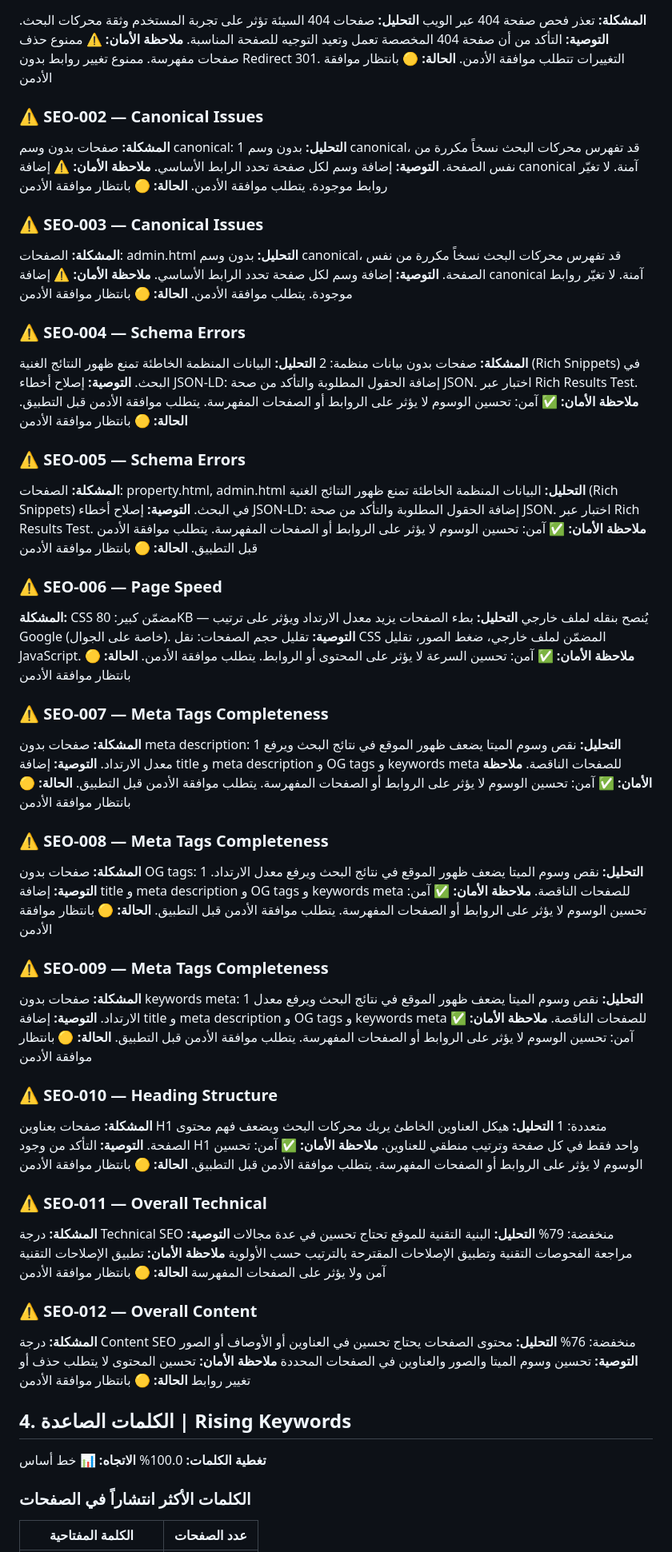
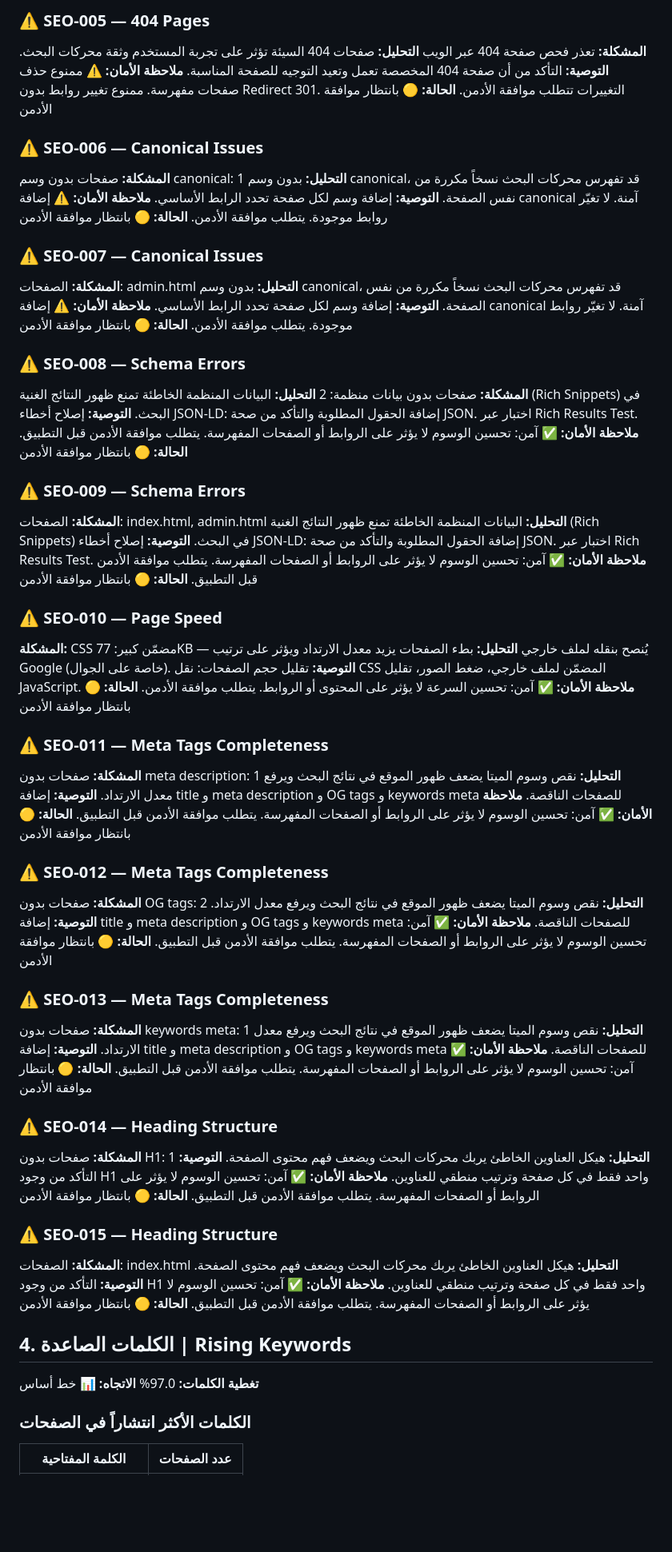
Before and after one commit to abonasr0907-beep/-, a Markdown page: WEEKLY_SEO_REPORT.md, the part around one of its changes. Shown at 80% size. Rendered like a GitHub page; blank space fills up the shorter version.

Commit message:
Phase 6.2: Weekly SEO Report — 2026-08-22

```diff
--- a/WEEKLY_SEO_REPORT.md
+++ b/WEEKLY_SEO_REPORT.md
@@ -78,3 +121,4 @@
+### ⚠️ SEO-005 — 404 Pages
 
 **المشكلة:** تعذر فحص صفحة 404 عبر الويب
 **التحليل:** صفحات 404 السيئة تؤثر على تجربة المستخدم وثقة محركات البحث.
@@ -82,7 +126,7 @@
 **ملاحظة الأمان:** ⚠️ ممنوع حذف صفحات مفهرسة. ممنوع تغيير روابط بدون Redirect 301. التغييرات تتطلب موافقة الأدمن.
 **الحالة:** 🟡 بانتظار موافقة الأدمن
 
-### ⚠️ SEO-002 — Canonical Issues
+### ⚠️ SEO-006 — Canonical Issues
 
 **المشكلة:** صفحات بدون وسم canonical: 1
 **التحليل:** بدون وسم canonical، قد تفهرس محركات البحث نسخاً مكررة من نفس الصفحة.
@@ -90,7 +134,7 @@
 **ملاحظة الأمان:** ⚠️ إضافة canonical آمنة. لا تغيّر روابط موجودة. يتطلب موافقة الأدمن.
 **الحالة:** 🟡 بانتظار موافقة الأدمن
 
-### ⚠️ SEO-003 — Canonical Issues
+### ⚠️ SEO-007 — Canonical Issues
 
 **المشكلة:**   الصفحات: admin.html
 **التحليل:** بدون وسم canonical، قد تفهرس محركات البحث نسخاً مكررة من نفس الصفحة.
@@ -98,7 +142,7 @@
 **ملاحظة الأمان:** ⚠️ إضافة canonical آمنة. لا تغيّر روابط موجودة. يتطلب موافقة الأدمن.
 **الحالة:** 🟡 بانتظار موافقة الأدمن
 
-### ⚠️ SEO-004 — Schema Errors
+### ⚠️ SEO-008 — Schema Errors
 
 **المشكلة:** صفحات بدون بيانات منظمة: 2
 **التحليل:** البيانات المنظمة الخاطئة تمنع ظهور النتائج الغنية (Rich Snippets) في البحث.
@@ -106,23 +150,23 @@
 **ملاحظة الأمان:** ✅ آمن: تحسين الوسوم لا يؤثر على الروابط أو الصفحات المفهرسة. يتطلب موافقة الأدمن قبل التطبيق.
 **الحالة:** 🟡 بانتظار موافقة الأدمن
 
-### ⚠️ SEO-005 — Schema Errors
+### ⚠️ SEO-009 — Schema Errors
 
-**المشكلة:**   الصفحات: property.html, admin.html
+**المشكلة:**   الصفحات: index.html, admin.html
 **التحليل:** البيانات المنظمة الخاطئة تمنع ظهور النتائج الغنية (Rich Snippets) في البحث.
 **التوصية:** إصلاح أخطاء JSON-LD: إضافة الحقول المطلوبة والتأكد من صحة JSON. اختبار عبر Rich Results Test.
 **ملاحظة الأمان:** ✅ آمن: تحسين الوسوم لا يؤثر على الروابط أو الصفحات المفهرسة. يتطلب موافقة الأدمن قبل التطبيق.
 **الحالة:** 🟡 بانتظار موافقة الأدمن
 
-### ⚠️ SEO-006 — Page Speed
+### ⚠️ SEO-010 — Page Speed
 
-**المشكلة:** CSS مضمّن كبير: 80KB — يُنصح بنقله لملف خارجي
+**المشكلة:** CSS مضمّن كبير: 77KB — يُنصح بنقله لملف خارجي
 **التحليل:** بطء الصفحات يزيد معدل الارتداد ويؤثر على ترتيب Google (خاصة على الجوال).
 **التوصية:** تقليل حجم الصفحات: نقل CSS المضمّن لملف خارجي، ضغط الصور، تقليل JavaScript.
 **ملاحظة الأمان:** ✅ آمن: تحسين السرعة لا يؤثر على المحتوى أو الروابط. يتطلب موافقة الأدمن.
 **الحالة:** 🟡 بانتظار موافقة الأدمن
 
-### ⚠️ SEO-007 — Meta Tags Completeness
+### ⚠️ SEO-011 — Meta Tags Completeness
 
 **المشكلة:** صفحات بدون meta description: 1
 **التحليل:** نقص وسوم الميتا يضعف ظهور الموقع في نتائج البحث ويرفع معدل الارتداد.
@@ -130,15 +174,15 @@
 **ملاحظة الأمان:** ✅ آمن: تحسين الوسوم لا يؤثر على الروابط أو الصفحات المفهرسة. يتطلب موافقة الأدمن قبل التطبيق.
 **الحالة:** 🟡 بانتظار موافقة الأدمن
 
-### ⚠️ SEO-008 — Meta Tags Completeness
+### ⚠️ SEO-012 — Meta Tags Completeness
 
-**المشكلة:** صفحات بدون OG tags: 1
+**المشكلة:** صفحات بدون OG tags: 2
 **التحليل:** نقص وسوم الميتا يضعف ظهور الموقع في نتائج البحث ويرفع معدل الارتداد.
 **التوصية:** إضافة title و meta description و OG tags و keywords meta للصفحات الناقصة.
 **ملاحظة الأمان:** ✅ آمن: تحسين الوسوم لا يؤثر على الروابط أو الصفحات المفهرسة. يتطلب موافقة الأدمن قبل التطبيق.
 **الحالة:** 🟡 بانتظار موافقة الأدمن
 
-### ⚠️ SEO-009 — Meta Tags Completeness
+### ⚠️ SEO-013 — Meta Tags Completeness
 
 **المشكلة:** صفحات بدون keywords meta: 1
 **التحليل:** نقص وسوم الميتا يضعف ظهور الموقع في نتائج البحث ويرفع معدل الارتداد.
@@ -146,33 +190,25 @@
 **ملاحظة الأمان:** ✅ آمن: تحسين الوسوم لا يؤثر على الروابط أو الصفحات المفهرسة. يتطلب موافقة الأدمن قبل التطبيق.
 **الحالة:** 🟡 بانتظار موافقة الأدمن
 
-### ⚠️ SEO-010 — Heading Structure
+### ⚠️ SEO-014 — Heading Structure
 
-**المشكلة:** صفحات بعناوين H1 متعددة: 1
+**المشكلة:** صفحات بدون H1: 1
 **التحليل:** هيكل العناوين الخاطئ يربك محركات البحث ويضعف فهم محتوى الصفحة.
 **التوصية:** التأكد من وجود H1 واحد فقط في كل صفحة وترتيب منطقي للعناوين.
 **ملاحظة الأمان:** ✅ آمن: تحسين الوسوم لا يؤثر على الروابط أو الصفحات المفهرسة. يتطلب موافقة الأدمن قبل التطبيق.
 **الحالة:** 🟡 بانتظار موافقة الأدمن
 
-### ⚠️ SEO-011 — Overall Technical
+### ⚠️ SEO-015 — Heading Structure
 
-**المشكلة:** درجة Technical SEO منخفضة: 79%
-**التحليل:** البنية التقنية للموقع تحتاج تحسين في عدة مجالات
-**التوصية:** مراجعة الفحوصات التقنية وتطبيق الإصلاحات المقترحة بالترتيب حسب الأولوية
-**ملاحظة الأمان:** تطبيق الإصلاحات التقنية آمن ولا يؤثر على الصفحات المفهرسة
-**الحالة:** 🟡 بانتظار موافقة الأدمن
-
-### ⚠️ SEO-012 — Overall Content
-
-**المشكلة:** درجة Content SEO منخفضة: 76%
-**التحليل:** محتوى الصفحات يحتاج تحسين في العناوين أو الأوصاف أو الصور
-**التوصية:** تحسين وسوم الميتا والصور والعناوين في الصفحات المحددة
-**ملاحظة الأمان:** تحسين المحتوى لا يتطلب حذف أو تغيير روابط
+**المشكلة:**   الصفحات: index.html
+**التحليل:** هيكل العناوين الخاطئ يربك محركات البحث ويضعف فهم محتوى الصفحة.
+**التوصية:** التأكد من وجود H1 واحد فقط في كل صفحة وترتيب منطقي للعناوين.
+**ملاحظة الأمان:** ✅ آمن: تحسين الوسوم لا يؤثر على الروابط أو الصفحات المفهرسة. يتطلب موافقة الأدمن قبل التطبيق.
 **الحالة:** 🟡 بانتظار موافقة الأدمن
 
 ## 4. الكلمات الصاعدة | Rising Keywords
 
-**تغطية الكلمات:** 100.0%
+**تغطية الكلمات:** 97.0%
 **الاتجاه:** 📊 خط أساس
 
 ### الكلمات الأكثر انتشاراً في الصفحات
```
Also changed, not shown: other parts of WEEKLY_SEO_REPORT.md (+59 -16 lines).
